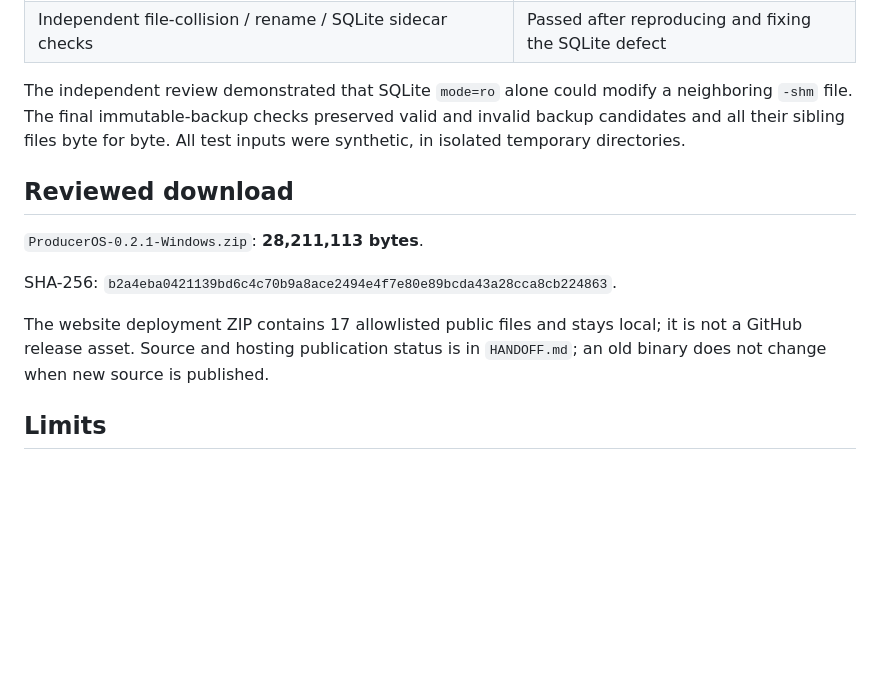
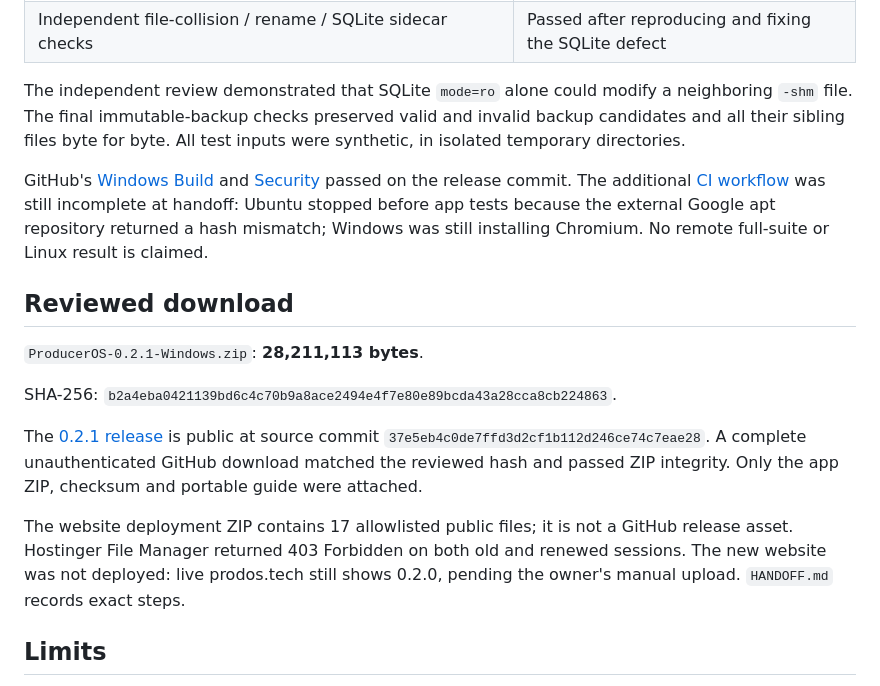
Before and after one commit to AgentMindCloud/ProdOS, a Markdown page: docs/review-2026-09-10/REVIEW.md, the part around the change. GitHub-like rendering; blank space fills up the shorter version.

```diff
--- a/docs/review-2026-09-10/REVIEW.md
+++ b/docs/review-2026-09-10/REVIEW.md
@@ -44,15 +44,28 @@ a neighboring `-shm` file. The final immutable-backup checks preserved valid
 and invalid backup candidates and all their sibling files byte for byte.
 All test inputs were synthetic, in isolated temporary directories.
 
+GitHub's [Windows Build](https://github.com/AgentMindCloud/ProdOS/actions/runs/34384269847)
+and [Security](https://github.com/AgentMindCloud/ProdOS/actions/runs/34384269860)
+passed on the release commit. The additional [CI workflow](https://github.com/AgentMindCloud/ProdOS/actions/runs/34384269886)
+was still incomplete at handoff: Ubuntu stopped before app tests because the
+external Google apt repository returned a hash mismatch; Windows was still
+installing Chromium. No remote full-suite or Linux result is claimed.
+
 ## Reviewed download
 
 `ProducerOS-0.2.1-Windows.zip`: **28,211,113 bytes**.
 
 SHA-256: `b2a4eba0421139bd6c4c70b9a8ace2494e4f7e80e89bcda43a28cca8cb224863`.
 
-The website deployment ZIP contains 17 allowlisted public files and stays local;
-it is not a GitHub release asset. Source and hosting publication status is in
-`HANDOFF.md`; an old binary does not change when new source is published.
+The [0.2.1 release](https://github.com/AgentMindCloud/ProdOS/releases/tag/preview-0.2.1)
+is public at source commit `37e5eb4c0de7ffd3d2cf1b112d246ce74c7eae28`.
+A complete unauthenticated GitHub download matched the reviewed hash and passed
+ZIP integrity. Only the app ZIP, checksum and portable guide were attached.
+
+The website deployment ZIP contains 17 allowlisted public files; it is not a
+GitHub release asset. Hostinger File Manager returned 403 Forbidden on both old
+and renewed sessions. The new website was not deployed: live prodos.tech still
+shows 0.2.0, pending the owner's manual upload. `HANDOFF.md` records exact steps.
 
 ## Limits
 
```
Also changed, not shown: HANDOFF.md (+20 -2 lines), docs/GITHUB_RELEASE.md (+17 -0 lines).
